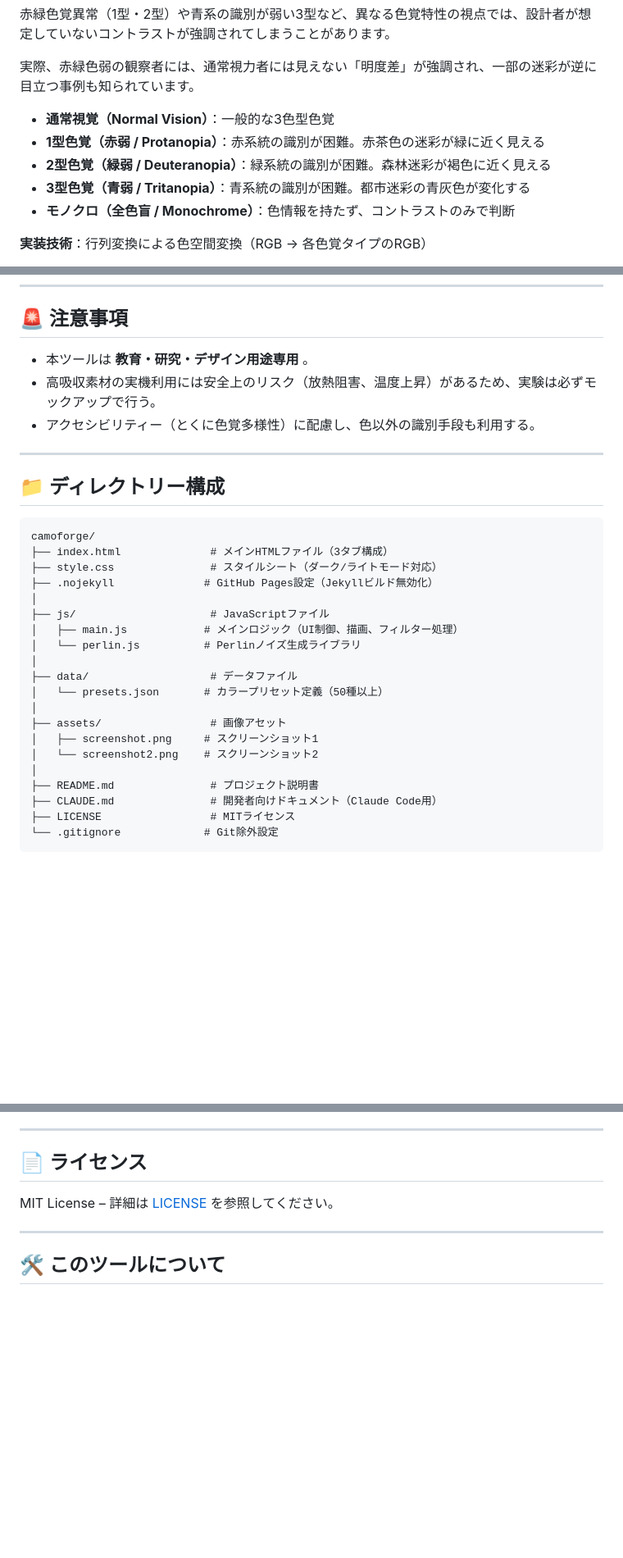
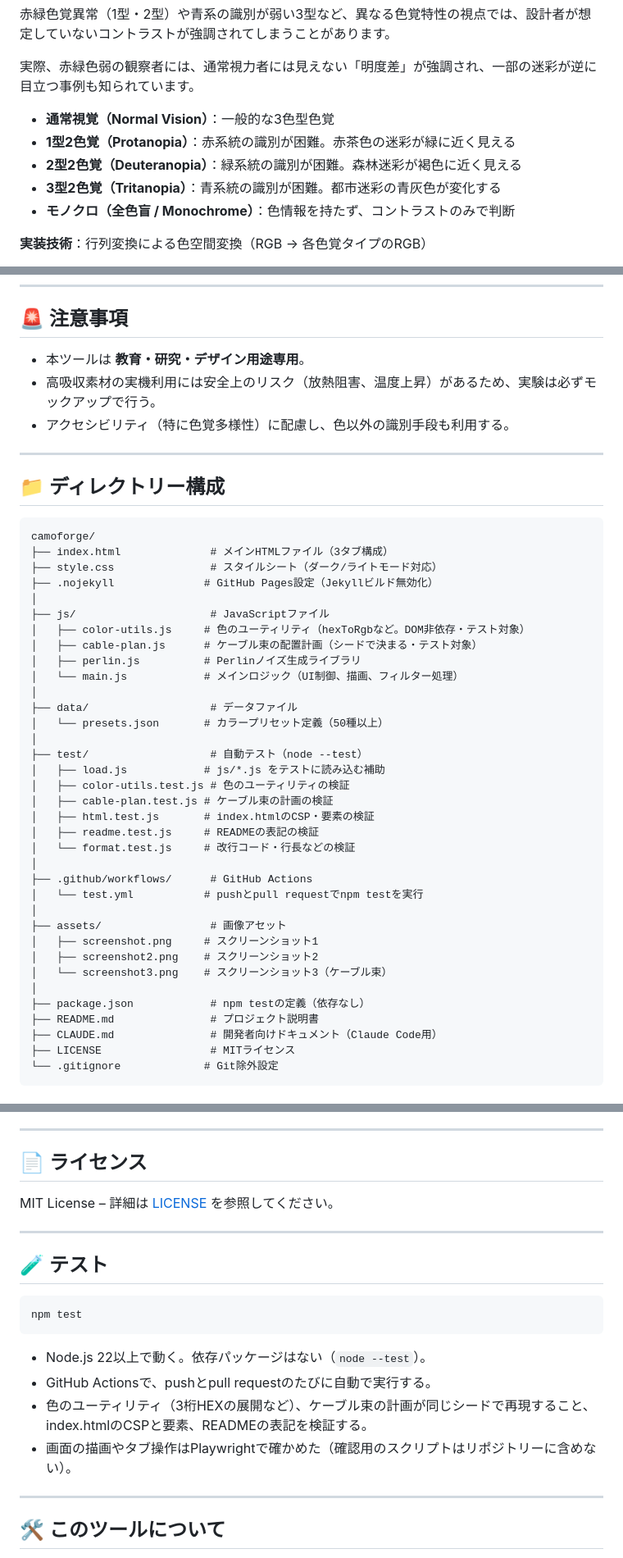
Before and after one commit to ipusiron/camoforge, a Markdown page: README.md, 3 parts joined by grey strips. Shown at 82% size. GitHub-like rendering; blank space fills up the shorter version.

````diff
--- a/README.md
+++ b/README.md
@@ -129,9 +130,9 @@ CamoForgeの最大の特徴は、**色覚シミュレーション機能を統合
 実際、赤緑色弱の観察者には、通常視力者には見えない「明度差」が強調され、一部の迷彩が逆に目立つ事例も知られています。
 
 - **通常視覚（Normal Vision）**：一般的な3色型色覚
-- **1型色覚（赤弱 / Protanopia）**：赤系統の識別が困難。赤茶色の迷彩が緑に近く見える
-- **2型色覚（緑弱 / Deuteranopia）**：緑系統の識別が困難。森林迷彩が褐色に近く見える
-- **3型色覚（青弱 / Tritanopia）**：青系統の識別が困難。都市迷彩の青灰色が変化する
+- **1型2色覚（Protanopia）**：赤系統の識別が困難。赤茶色の迷彩が緑に近く見える
+- **2型2色覚（Deuteranopia）**：緑系統の識別が困難。森林迷彩が褐色に近く見える
+- **3型2色覚（Tritanopia）**：青系統の識別が困難。都市迷彩の青灰色が変化する
 - **モノクロ（全色盲 / Monochrome）**：色情報を持たず、コントラストのみで判断
 
 **実装技術**：行列変換による色空間変換（RGB → 各色覚タイプのRGB）
@@ -385,9 +391,9 @@ CamoForgeが迷彩パターンの「形」、Color Hack Boxが色彩理論に基
 
 ## 🚨 注意事項
 
-- 本ツールは **教育・研究・デザイン用途専用** 。
+- 本ツールは **教育・研究・デザイン用途専用**。
 - 高吸収素材の実機利用には安全上のリスク（放熱阻害、温度上昇）があるため、実験は必ずモックアップで行う。
-- アクセシビリティー（とくに色覚多様性）に配慮し、色以外の識別手段も利用する。
+- アクセシビリティ（特に色覚多様性）に配慮し、色以外の識別手段も利用する。
 
 ---
 
@@ -400,16 +406,31 @@ camoforge/
 ├── .nojekyll              # GitHub Pages設定（Jekyllビルド無効化）
 │
 ├── js/                     # JavaScriptファイル
-│   ├── main.js            # メインロジック（UI制御、描画、フィルター処理）
-│   └── perlin.js          # Perlinノイズ生成ライブラリ
+│   ├── color-utils.js     # 色のユーティリティ（hexToRgbなど。DOM非依存・テスト対象）
+│   ├── cable-plan.js      # ケーブル束の配置計画（シードで決まる・テスト対象）
+│   ├── perlin.js          # Perlinノイズ生成ライブラリ
+│   └── main.js            # メインロジック（UI制御、描画、フィルター処理）
 │
 ├── data/                   # データファイル
 │   └── presets.json       # カラープリセット定義（50種以上）
 │
+├── test/                   # 自動テスト（node --test）
+│   ├── load.js            # js/*.js をテストに読み込む補助
+│   ├── color-utils.test.js # 色のユーティリティの検証
+│   ├── cable-plan.test.js # ケーブル束の計画の検証
+│   ├── html.test.js       # index.htmlのCSP・要素の検証
+│   ├── readme.test.js     # READMEの表記の検証
+│   └── format.test.js     # 改行コード・行長などの検証
+│
+├── .github/workflows/      # GitHub Actions
+│   └── test.yml           # pushとpull requestでnpm testを実行
+│
 ├── assets/                 # 画像アセット
 │   ├── screenshot.png     # スクリーンショット1
-│   └── screenshot2.png    # スクリーンショット2
+│   ├── screenshot2.png    # スクリーンショット2
+│   └── screenshot3.png    # スクリーンショット3（ケーブル束）
 │
+├── package.json            # npm testの定義（依存なし）
 ├── README.md               # プロジェクト説明書
 ├── CLAUDE.md               # 開発者向けドキュメント（Claude Code用）
 ├── LICENSE                 # MITライセンス
@@ -436,6 +457,19 @@ MIT License – 詳細は [LICENSE](LICENSE) を参照してください。
 
 ---
 
+## 🧪 テスト
+
+```
+npm test
+```
+
+- Node.js 22以上で動く。依存パッケージはない（`node --test`）。
+- GitHub Actionsで、pushとpull requestのたびに自動で実行する。
+- 色のユーティリティ（3桁HEXの展開など）、ケーブル束の計画が同じシードで再現すること、index.htmlのCSPと要素、READMEの表記を検証する。
+- 画面の描画やタブ操作はPlaywrightで確かめた（確認用のスクリプトはリポジトリーに含めない）。
+
+---
+
 ## 🛠 このツールについて
 
 本ツールは、「生成AIで作るセキュリティツール100」プロジェクトの一環として開発されました。
````
Also changed, not shown: other parts of README.md (+26 -20 lines), CLAUDE.md (+7 -9 lines), assets/screenshot3.png (added), 13 other files.
